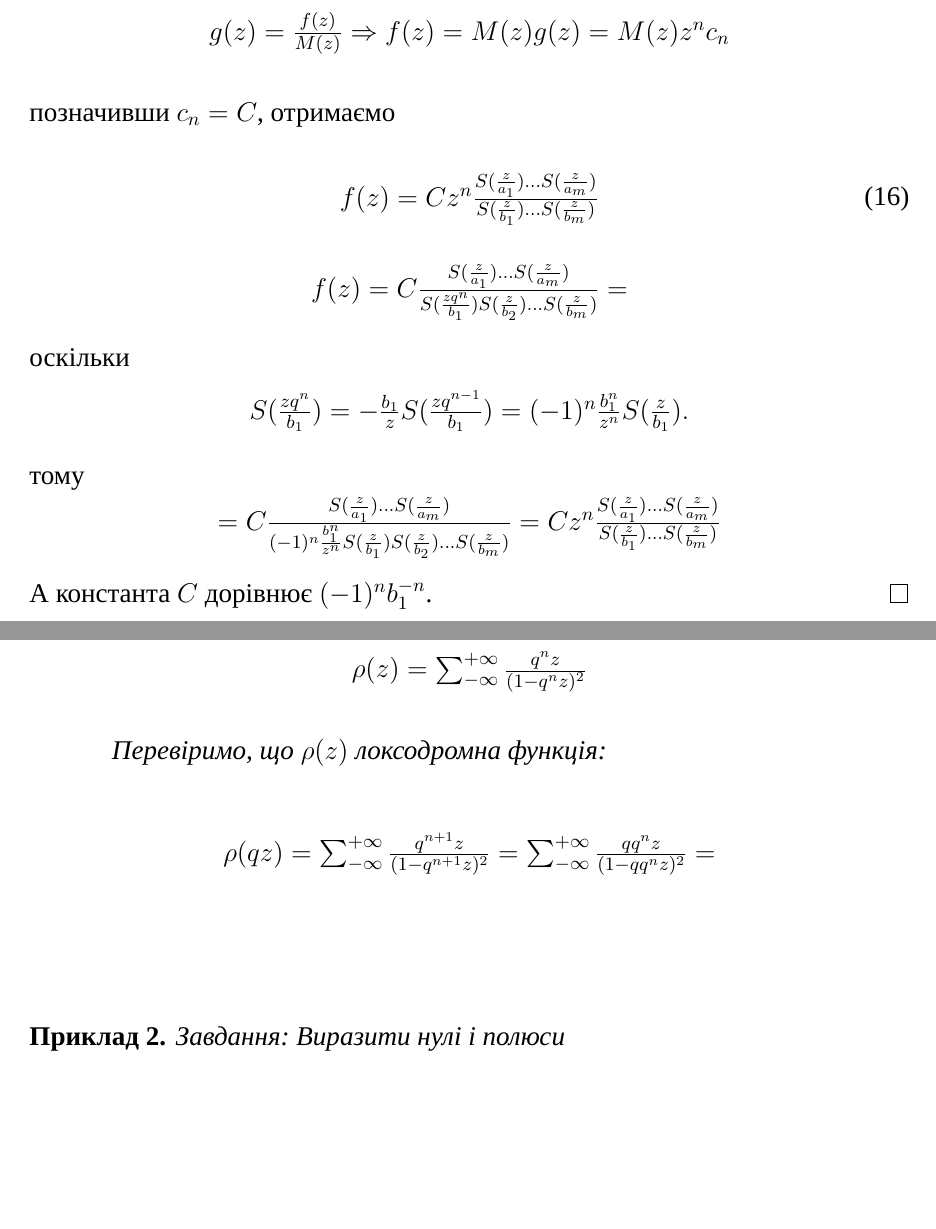
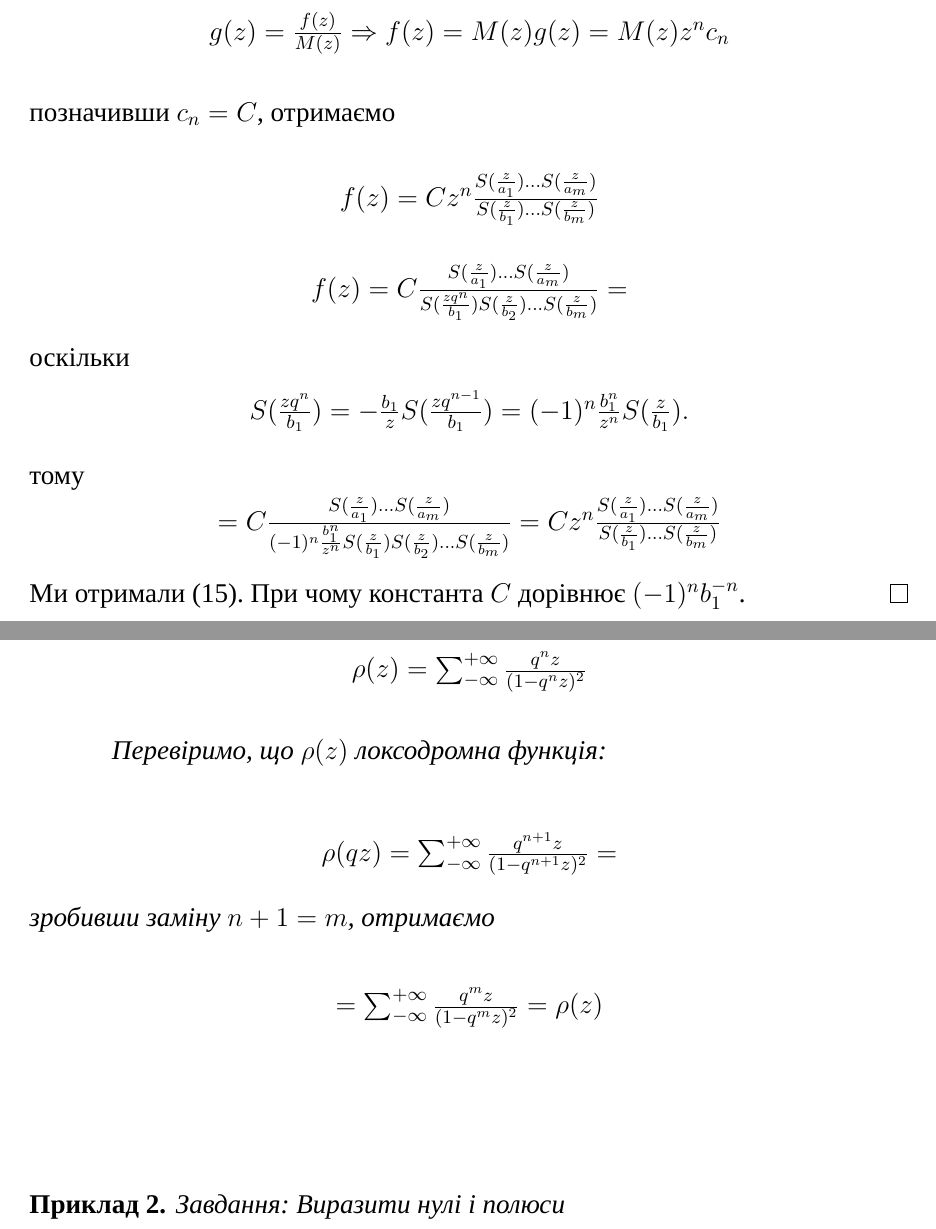
Before and after one commit to runadrag/loxodromic-function-thesis, a LaTeX thesis (thesis.tex): two parts of pages 13 and 14 of 17, joined at a grey line, cut so that both start at the same text, the shorter picture padded with empty space. Compiled offline with XeLaTeX.

Commit message:
Change exercise2 and proof of theorem 5

```diff
--- a/thesis.tex
+++ b/thesis.tex
@@ -481,11 +481,9 @@ c_{k}\neq 0$ $\Rightarrow$  $\lambda=q^{-k}.
 g(z)=\frac{f(z)}{M(z)}\Rightarrow f(z)=M(z)g(z)= M(z)z^{n}c_{n}
  \end{array}\]
  позначивши $c_{n}=C$, отримаємо
- \begin{equation}\label{th52}
-\begin{array}{l}
+\[\begin{array}{l}
 f(z) =Cz^{n}\frac{S(\frac{z}{a_{1}})...S(\frac{z}{a_{m}})}{S(\frac{z}{b_{1}})...S(\frac{z}{b_{m}})}
-\end{array}
-  \end{equation}
+\end{array}\]
 \[\begin{array}{l}
 f(z)=C\tfrac{S(\frac{z}{a_{1}})...S(\frac{z}{a_{m}})}{S(\frac{zq^{n}}{b_{1}})S(\frac{z}{b_{2}})...S(\frac{z}{b_{m}})}=
  \end{array}\]
@@ -497,7 +495,7 @@ S(\frac{zq^{n}}{b_{1}})= -\frac{b_{1}}{z}S(\frac{zq^{n-1}}{b_{1}})=(-1)^{n}\frac
 \[\begin{array}{l}
  =C\tfrac{S(\frac{z}{a_{1}})...S(\frac{z}{a_{m}})}{(-1)^{n}\frac{b_{1}^{n}}{z^{n}} S(\frac{z}{b_{1}})S(\frac{z}{b_{2}})...S(\frac{z}{b_{m}})}=Cz^{n}\frac{S(\frac{z}{a_{1}})...S(\frac{z}{a_{m}})}{S(\frac{z}{b_{1}})...S(\frac{z}{b_{m}})}
   \end{array}\]
-А константа $C$ дорівнює $(-1)^{n}b_{1}^{-n}$.
+Ми отримали $\eqref{th51}$. При чому константа $C$ дорівнює $(-1)^{n}b_{1}^{-n}$.
 \end{proof}
 
 
@@ -516,7 +514,10 @@ S(\frac{zq^{n}}{b_{1}})= -\frac{b_{1}}{z}S(\frac{zq^{n-1}}{b_{1}})=(-1)^{n}\frac
 Перевіримо, що $\rho(z)$ локсодромна функція:\\
 \[\begin{array}{l}
  \rho(qz)=\sum^{+\infty}_{-\infty}  \frac{q^{n+1}z}{(1-q^{n+1}z)^2}=
- \sum^{+\infty}_{-\infty}  \frac{qq^{n}z}{(1-qq^{n}z)^2}=
+\end{array}\]
+зробивши заміну $n+1=m$, отримаємо
+\[\begin{array}{l}
+=\sum^{+\infty}_{-\infty}  \frac{q^{m}z}{(1-q^{m}z)^2}=\rho(z)
 \end{array}\]
 \end{pryk}
 \[\begin{array}{l}
```
Also changed, not shown: thesis.tex (4 more changed lines).
